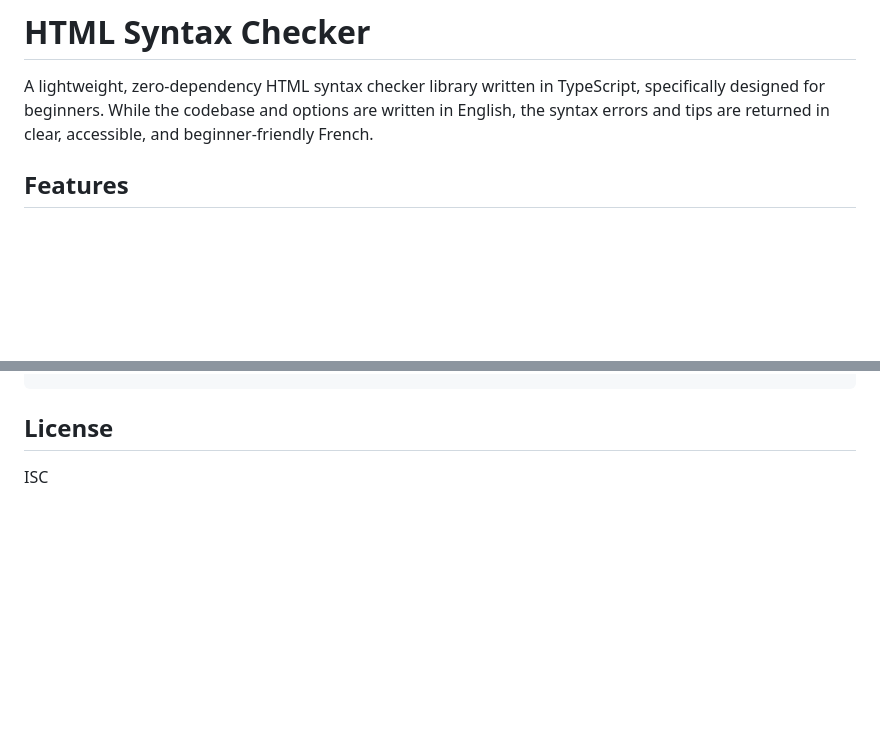
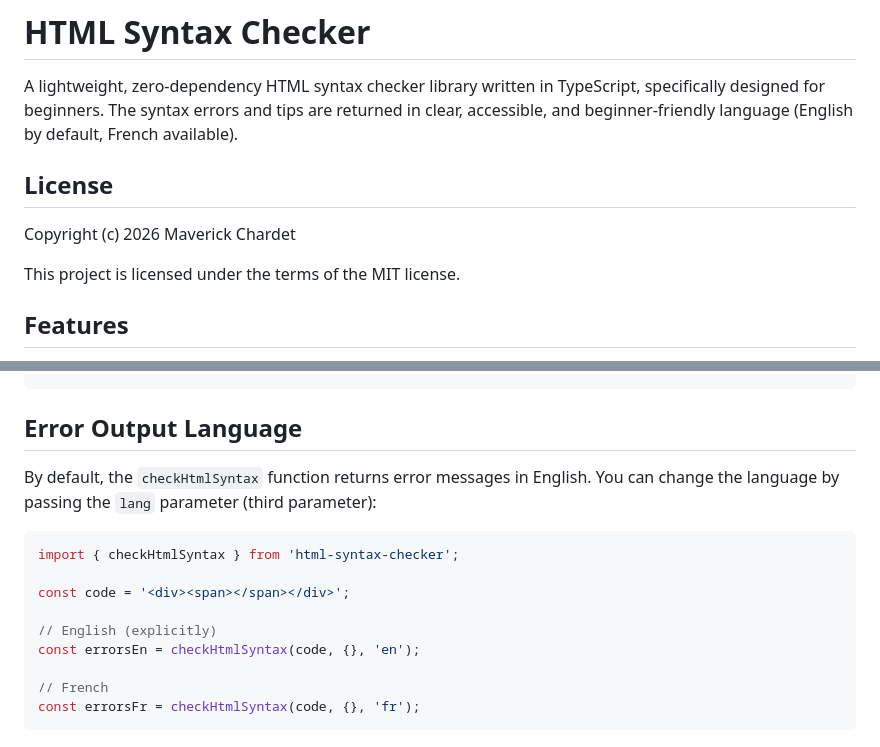
Before and after one commit to chardetm/html-syntax-checker, a Markdown page: README.md, 2 parts joined by grey strips. Drawn GitHub-style; blank space fills up the shorter version.

````diff
--- a/README.md
+++ b/README.md
@@ -1,7 +1,13 @@
 # HTML Syntax Checker
 
 A lightweight, zero-dependency HTML syntax checker library written in TypeScript, specifically designed for beginners.
-While the codebase and options are written in English, the syntax errors and tips are returned in clear, accessible, and beginner-friendly French.
+The syntax errors and tips are returned in clear, accessible, and beginner-friendly language (English by default, French available).
+
+## License
+
+Copyright (c) 2026 Maverick Chardet
+
+This project is licensed under the terms of the MIT license.
 
 ## Features
 
@@ -108,6 +114,18 @@ export interface CheckerError {
 }
 ```
 
-## License
+## Error Output Language
 
-ISC
+By default, the `checkHtmlSyntax` function returns error messages in English. You can change the language by passing the `lang` parameter (third parameter):
+
+```typescript
+import { checkHtmlSyntax } from 'html-syntax-checker';
+
+const code = '<div><span></span></div>';
+
+// English (explicitly)
+const errorsEn = checkHtmlSyntax(code, {}, 'en');
+
+// French
+const errorsFr = checkHtmlSyntax(code, {}, 'fr');
+```
````
